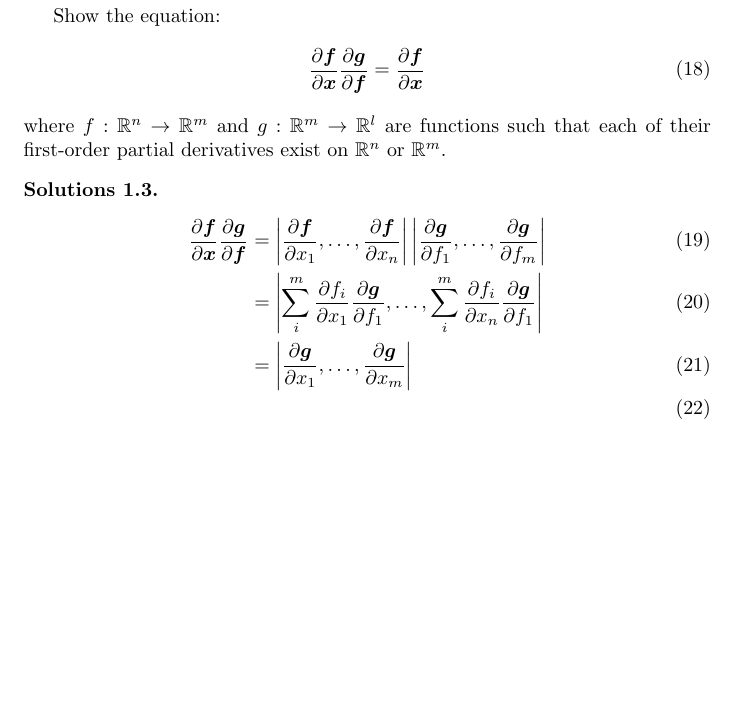
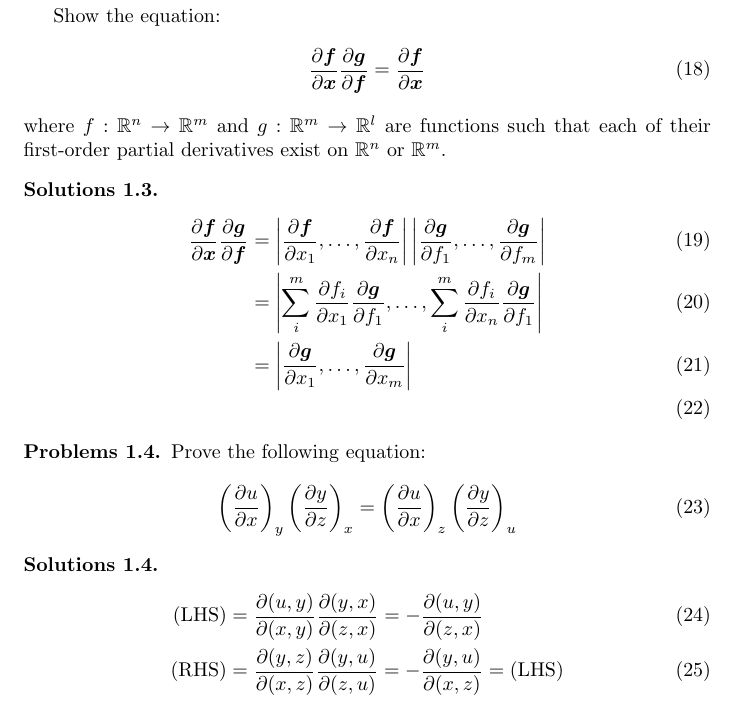
Before and after one commit to t-34400/PhysicsAndMathematics, a LaTeX document (mathematics_for_physics.tex): part of page 3 of 3, cut so that both start at the same text, the shorter picture padded with empty space. Compiled offline with pdfLaTeX.

Commit message:
Add problem 1.4

```diff
--- a/mathematics_for_physics.tex
+++ b/mathematics_for_physics.tex
@@ -116,4 +116,17 @@
         &=\left|\pardif{\bm{g}}{x_1},\ldots,\pardif{\bm{g}}{x_m}\right| \\
     \end{align}
 \end{solution}
+
+\begin{problem}
+    Prove the following equation:
+    \begin{align}
+        \left(\pardif{u}{x}\right)_y\left(\pardif{y}{z}\right)_x=\left(\pardif{u}{x}\right)_z\left(\pardif{y}{z}\right)_u
+    \end{align}
+\end{problem}
+\begin{solution}
+    \begin{align}
+        (\mathrm{LHS}) &= \pardif{(u,y)}{(x,y)}\pardif{(y,x)}{(z,x)} = - \pardif{(u,y)}{(z,x)} \\
+        (\mathrm{RHS}) &= \pardif{(y,z)}{(x,z)}\pardif{(y,u)}{(z,u)} = - \pardif{(y,u)}{(x,z)} = (\mathrm{LHS})
+    \end{align}
+\end{solution}
 \end{document}
```
Also changed, not shown: mathematics_for_physics.pdf, 1 other file.
